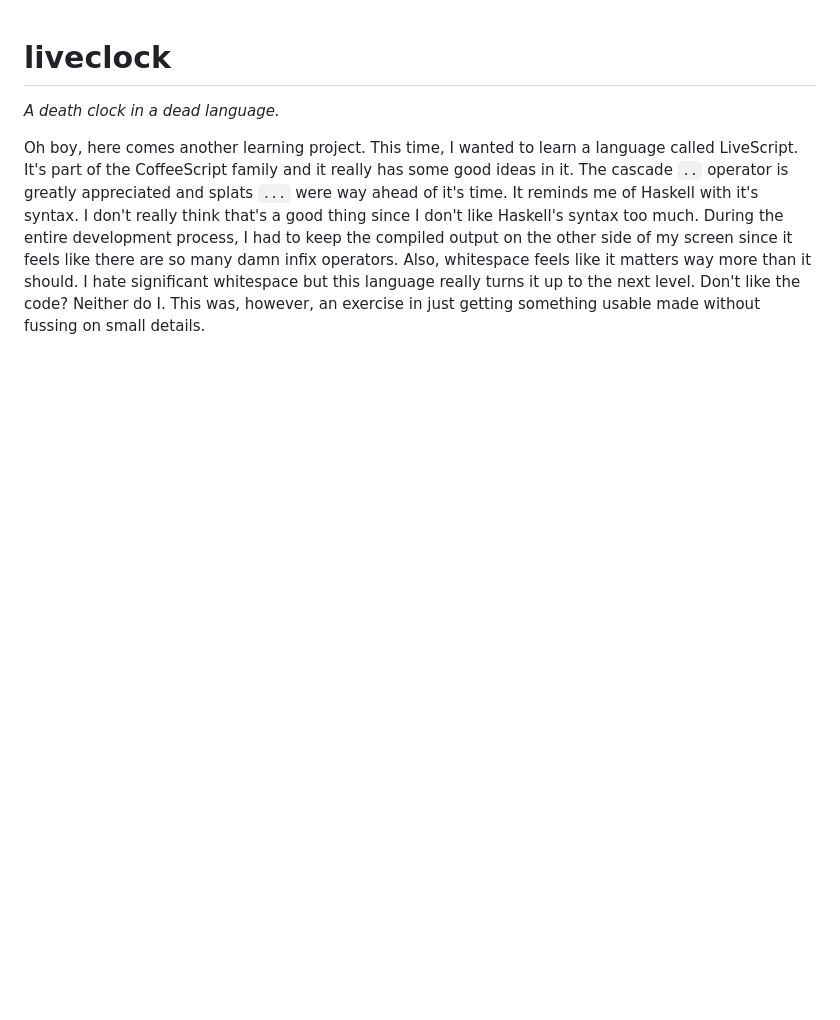
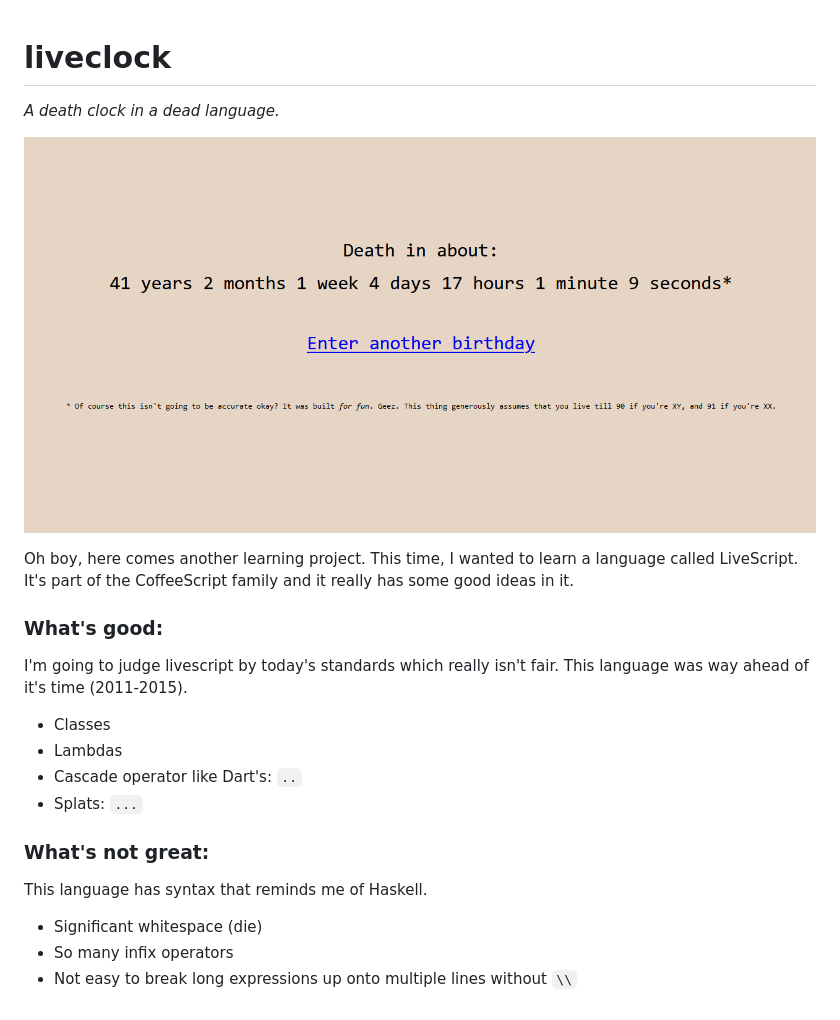
Before and after one commit to coalpha/liveclock, a Markdown page: README.md, the part around the change. Drawn GitHub-style; pictures changed too: banner.png (added); blank space fills up the shorter version.

```diff
--- a/README.md
+++ b/README.md
@@ -2,14 +2,26 @@
 
 *A death clock in a dead language.*
 
+![](banner.png)
+
 Oh boy, here comes another learning project. This time, I wanted to learn a
 language called LiveScript. It's part of the CoffeeScript family and it really
-has some good ideas in it. The cascade `..` operator is greatly appreciated and
-splats `...` were way ahead of it's time. It reminds me of Haskell with it's
-syntax. I don't really think that's a good thing since I don't like Haskell's
-syntax too much. During the entire development process, I had to keep the
-compiled output on the other side of my screen since it feels like there are so
-many damn infix operators. Also, whitespace feels like it matters way more than
-it should. I hate significant whitespace but this language really turns it up to
-the next level. Don't like the code? Neither do I. This was, however, an
-exercise in just getting something usable made without fussing on small details.
+has some good ideas in it.
+
+### What's good:
+
+I'm going to judge livescript by today's standards which really isn't fair.
+This language was way ahead of it's time (2011-2015).
+
+- Classes
+- Lambdas
+- Cascade operator like Dart's: `..`
+- Splats: `...`
+
+### What's not great:
+
+This language has syntax that reminds me of Haskell.
+
+- Significant whitespace (die)
+- So many infix operators
+- Not easy to break long expressions up onto multiple lines without `\\`
```
Also changed, not shown: 26 other files.
